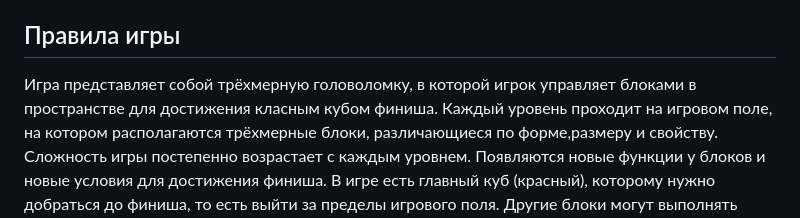
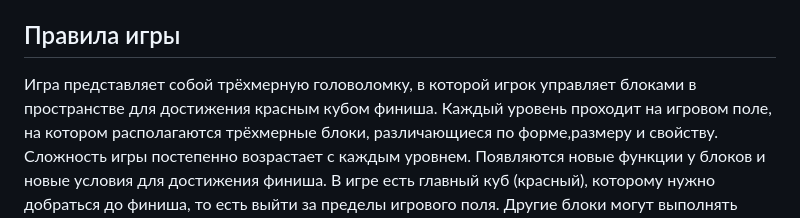
Before and after one commit to Euxxa/3D-Casual-Puzzle, a Markdown page: README.md, the part around one of its changes. Drawn GitHub-style.

```diff
--- a/README.md
+++ b/README.md
@@ -2,7 +2,7 @@
 Логическая 3D-игра, разработанная на Unity в рамках учебной практики.
 
 ## Правила игры
-Игра представляет собой трёхмерную головоломку, в которой игрок управляет блоками в пространстве для достижения класным кубом финиша.
+Игра представляет собой трёхмерную головоломку, в которой игрок управляет блоками в пространстве для достижения красным кубом финиша.
 Каждый уровень проходит на игровом поле, на котором располагаются трёхмерные блоки, различающиеся по форме,размеру и свойству. Сложность игры постепенно возрастает с каждым уровнем. Появляются новые функции у блоков и новые условия для достижения финиша.
 В игре есть главный куб (красный), которому нужно добраться до финиша, то есть выйти за пределы игрового поля. Другие блоки могут выполнять различные функции в игре.
 В базовых уровнях (1-2), кроме красного куба, находятся блоки, которые нужно передвинуть, нажав соответствующие клавиши, таким образом, расчистив путь красному кубу.
```
Also changed, not shown: other parts of README.md (+3 -3 lines).
